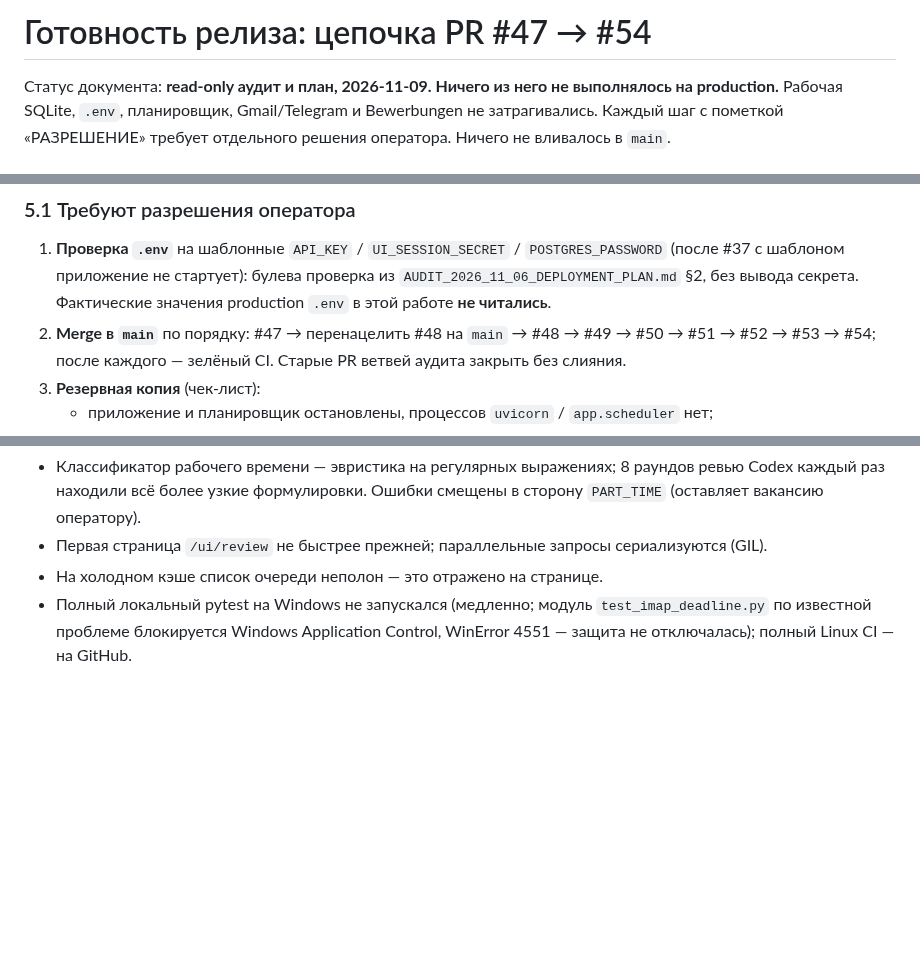
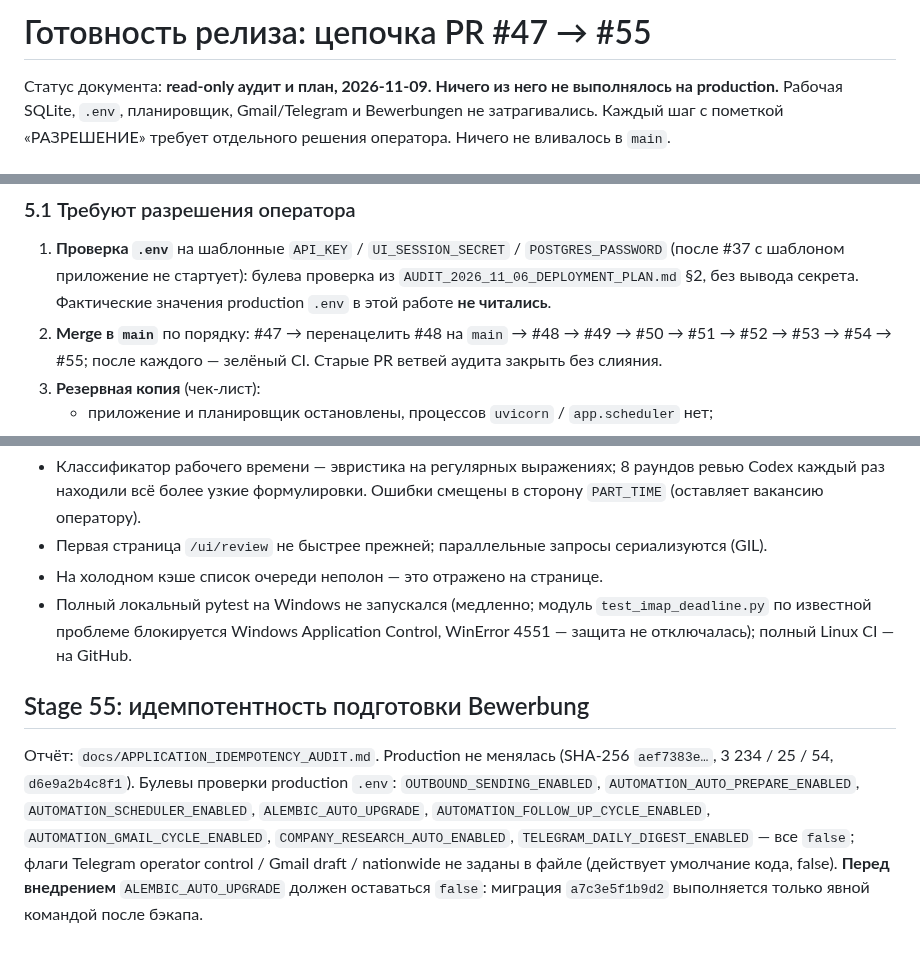
Before and after one commit to Vitalii-Malcov/job-triage, a Markdown page: docs/FINAL_RELEASE_READINESS.md, 3 parts joined by grey strips. Drawn GitHub-style; blank space fills up the shorter version.

Commit message:
docs: audit application idempotency
Co-Authored-By: Claude Sonnet 5.5 <noreply@anthropic.com>

```diff
--- a/docs/FINAL_RELEASE_READINESS.md
+++ b/docs/FINAL_RELEASE_READINESS.md
@@ -1,4 +1,4 @@
-# Готовность релиза: цепочка PR #47 → #54
+# Готовность релиза: цепочка PR #47 → #55
 
 Статус документа: **read-only аудит и план, 2026-11-09. Ничего из него не выполнялось на production.**
 Рабочая SQLite, `.env`, планировщик, Gmail/Telegram и Bewerbungen не затрагивались. Каждый шаг с
@@ -81,7 +82,7 @@ STALE после merge любого PR цепочки. Последствия: `
 1. **Проверка `.env`** на шаблонные `API_KEY` / `UI_SESSION_SECRET` / `POSTGRES_PASSWORD` (после #37 с шаблоном
    приложение не стартует): булева проверка из `AUDIT_2026_11_06_DEPLOYMENT_PLAN.md` §2, без вывода секрета.
    Фактические значения production `.env` в этой работе **не читались**.
-2. **Merge в `main`** по порядку: #47 → перенацелить #48 на `main` → #48 → #49 → #50 → #51 → #52 → #53 → #54; после
+2. **Merge в `main`** по порядку: #47 → перенацелить #48 на `main` → #48 → #49 → #50 → #51 → #52 → #53 → #54 → #55; после
    каждого — зелёный CI. Старые PR ветвей аудита закрыть без слияния.
 3. **Резервная копия** (чек-лист):
    * приложение и планировщик остановлены, процессов `uvicorn` / `app.scheduler` нет;
@@ -143,3 +145,14 @@ STALE после merge любого PR цепочки. Последствия: `
 * На холодном кэше список очереди неполон — это отражено на странице.
 * Полный локальный pytest на Windows не запускался (медленно; модуль `test_imap_deadline.py` по известной проблеме блокируется
   Windows Application Control, WinError 4551 — защита не отключалась); полный Linux CI — на GitHub.
+
+
+## Stage 55: идемпотентность подготовки Bewerbung
+
+Отчёт: `docs/APPLICATION_IDEMPOTENCY_AUDIT.md`. Production не менялась (SHA-256 `aef7383e…`, 3 234 / 25 / 54,
+`d6e9a2b4c8f1`). Булевы проверки production `.env`: `OUTBOUND_SENDING_ENABLED`, `AUTOMATION_AUTO_PREPARE_ENABLED`,
+`AUTOMATION_SCHEDULER_ENABLED`, `ALEMBIC_AUTO_UPGRADE`, `AUTOMATION_FOLLOW_UP_CYCLE_ENABLED`,
+`AUTOMATION_GMAIL_CYCLE_ENABLED`, `COMPANY_RESEARCH_AUTO_ENABLED`, `TELEGRAM_DAILY_DIGEST_ENABLED` — все `false`;
+флаги Telegram operator control / Gmail draft / nationwide не заданы в файле (действует умолчание кода, false).
+**Перед внедрением** `ALEMBIC_AUTO_UPGRADE` должен оставаться `false`: миграция `a7c3e5f1b9d2` выполняется только
+явной командой после бэкапа.
```
Also changed, not shown: other parts of docs/FINAL_RELEASE_READINESS.md (+2 -0 lines), docs/APPLICATION_IDEMPOTENCY_AUDIT.md (added, +211 -0 lines).
